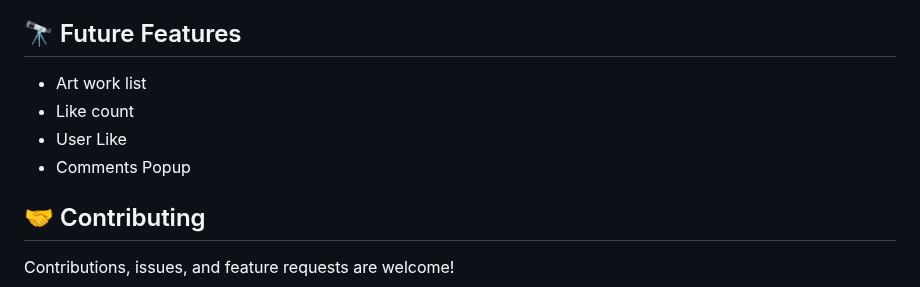
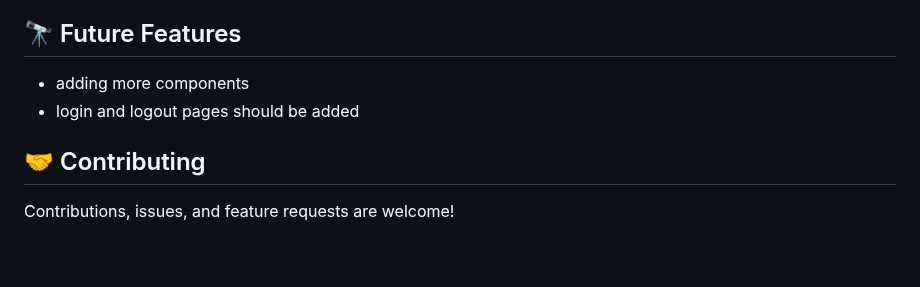
Before and after one commit to Santosh-Konappanavar/javascript_Capstone, a Markdown page: README.md, the part around the change. Rendered like a GitHub page; blank space fills up the shorter version.

```diff
--- a/README.md
+++ b/README.md
@@ -144,10 +144,8 @@ To check for js errors run:
 
 ## 🔭 Future Features <a name="future-features"></a>
 
-- Art work list
-- Like count
-- User Like
-- Comments Popup
+- adding more components
+- login and logout pages should be added
 
 
 <!-- CONTRIBUTING -->
```
